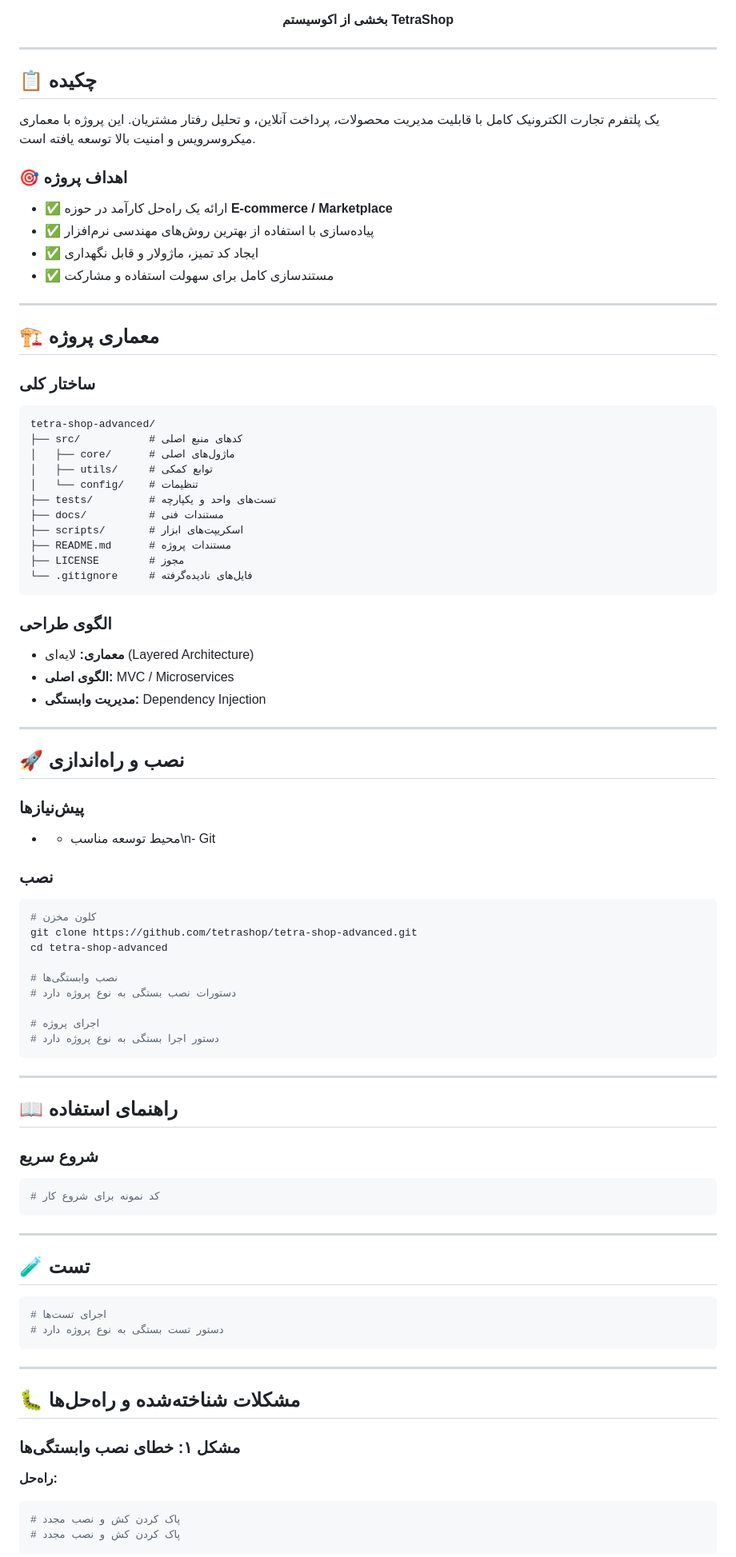
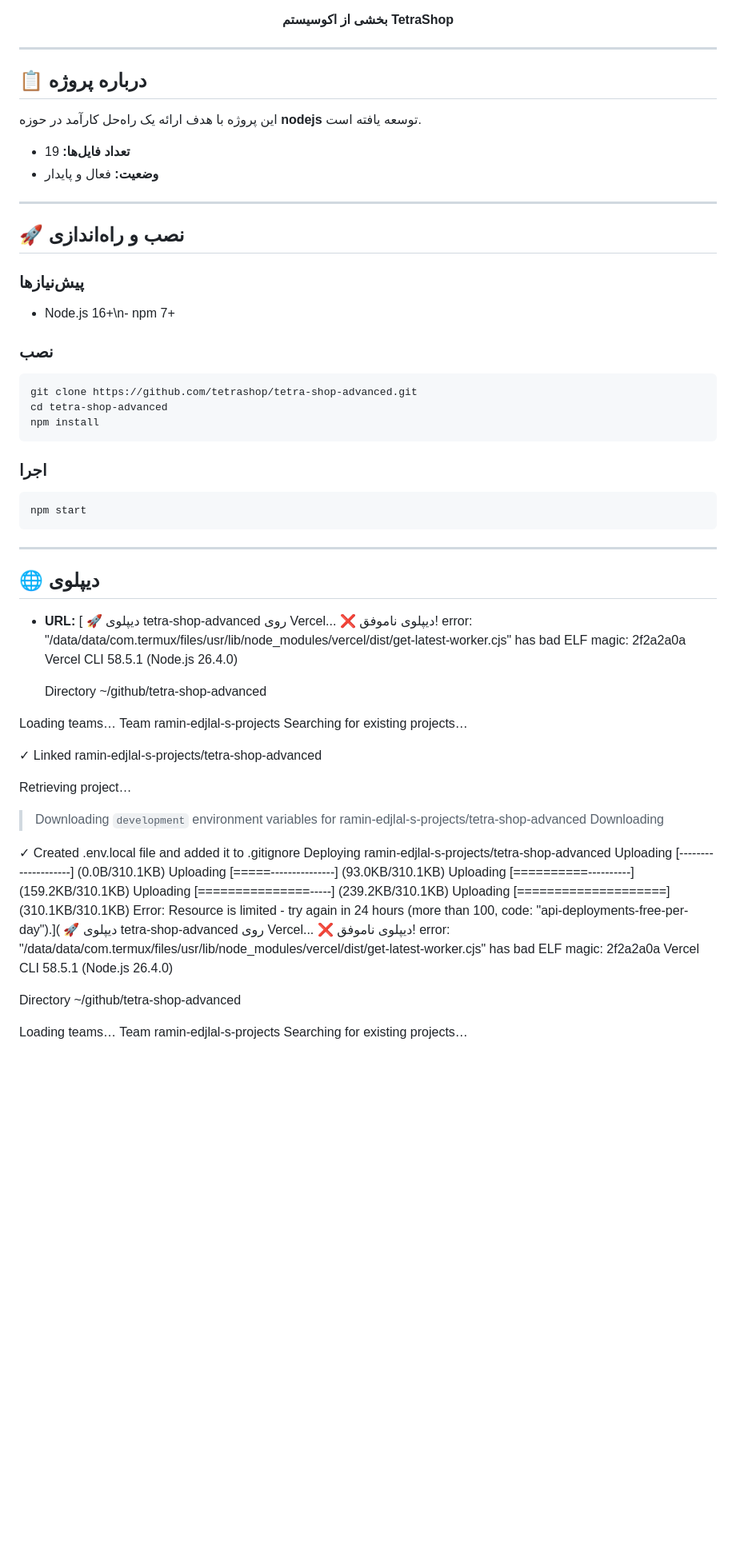
Before and after one commit to tetrashop/tetra-shop-advanced, a Markdown page: README.md, the part around one of its changes. Shown at 80% size. Drawn GitHub-style; blank space fills up the shorter version.

Commit message:
📝 به‌روزرسانی README با اطلاعات کامل

````diff
--- a/README.md
+++ b/README.md
@@ -12,42 +12,12 @@
 
 ---
 
-## 📋 چکیده
+## 📋 درباره پروژه
 
-یک پلتفرم تجارت الکترونیک کامل با قابلیت مدیریت محصولات، پرداخت آنلاین، و تحلیل رفتار مشتریان. این پروژه با معماری میکروسرویس و امنیت بالا توسعه یافته است.
+این پروژه با هدف ارائه یک راه‌حل کارآمد در حوزه **nodejs** توسعه یافته است.
 
-### 🎯 اهداف پروژه
-
-- ✅ ارائه یک راه‌حل کارآمد در حوزه **E-commerce / Marketplace**
-- ✅ پیاده‌سازی با استفاده از بهترین روش‌های مهندسی نرم‌افزار
-- ✅ ایجاد کد تمیز، ماژولار و قابل نگهداری
-- ✅ مستندسازی کامل برای سهولت استفاده و مشارکت
-
----
-
-## 🏗️ معماری پروژه
-
-### ساختار کلی
-
-```
-tetra-shop-advanced/
-├── src/           # کدهای منبع اصلی
-│   ├── core/      # ماژول‌های اصلی
-│   ├── utils/     # توابع کمکی
-│   └── config/    # تنظیمات
-├── tests/         # تست‌های واحد و یکپارچه
-├── docs/          # مستندات فنی
-├── scripts/       # اسکریپت‌های ابزار
-├── README.md      # مستندات پروژه
-├── LICENSE        # مجوز
-└── .gitignore     # فایل‌های نادیده‌گرفته
-```
-
-### الگوی طراحی
-
-- **معماری:** لایه‌ای (Layered Architecture)
-- **الگوی اصلی:** MVC / Microservices
-- **مدیریت وابستگی:** Dependency Injection
+- **تعداد فایل‌ها:** 19
+- **وضعیت:** فعال و پایدار
 
 ---
 
@@ -55,49 +25,58 @@ tetra-shop-advanced/
 
 ### پیش‌نیازها
 
-- - محیط توسعه مناسب\n- Git
+- Node.js 16+\n- npm 7+
 
 ### نصب
 
 ```bash
-# کلون مخزن
 git clone https://github.com/tetrashop/tetra-shop-advanced.git
 cd tetra-shop-advanced
+npm install
+```
 
-# نصب وابستگی‌ها
-# دستورات نصب بستگی به نوع پروژه دارد
+### اجرا
 
-# اجرای پروژه
-# دستور اجرا بستگی به نوع پروژه دارد
+```bash
+npm start
 ```
 
 ---
 
-## 📖 راهنمای استفاده
+## 🌐 دیپلوی
 
-### شروع سریع
+- **URL:** [  🚀 دیپلوی tetra-shop-advanced روی Vercel...
+    ❌ دیپلوی ناموفق!
+error: "/data/data/com.termux/files/usr/lib/node_modules/vercel/dist/get-latest-worker.cjs" has bad ELF magic: 2f2a2a0a
+Vercel CLI 58.5.1 (Node.js 26.4.0)
 
-```bash
-# کد نمونه برای شروع کار
-```
+  Directory       ~/github/tetra-shop-advanced
 
----
+Loading teams…
+  Team            ramin-edjlal-s-projects
+Searching for existing projects…
 
-## 🧪 تست
+✓ Linked          ramin-edjlal-s-projects/tetra-shop-advanced
 
-```bash
-# اجرای تست‌ها
-# دستور تست بستگی به نوع پروژه دارد
-```
+Retrieving project…
+> Downloading `development` environment variables for ramin-edjlal-s-projects/tetra-shop-advanced
+Downloading
 
----
+✓ Created         .env.local file and added it to .gitignore
+Deploying ramin-edjlal-s-projects/tetra-shop-advanced
+Uploading [--------------------] (0.0B/310.1KB)
+Uploading [=====---------------] (93.0KB/310.1KB)
+Uploading [==========----------] (159.2KB/310.1KB)
+Uploading [===============-----] (239.2KB/310.1KB)
+Uploading [====================] (310.1KB/310.1KB)
+Error: Resource is limited - try again in 24 hours (more than 100, code: "api-deployments-free-per-day").](  🚀 دیپلوی tetra-shop-advanced روی Vercel...
+    ❌ دیپلوی ناموفق!
+error: "/data/data/com.termux/files/usr/lib/node_modules/vercel/dist/get-latest-worker.cjs" has bad ELF magic: 2f2a2a0a
+Vercel CLI 58.5.1 (Node.js 26.4.0)
 
-## 🐛 مشکلات شناخته‌شده و راه‌حل‌ها
+  Directory       ~/github/tetra-shop-advanced
 
-### مشکل ۱: خطای نصب وابستگی‌ها
-**راه‌حل:**
-```bash
-# پاک کردن کش و نصب مجدد
-# پاک کردن کش و نصب مجدد
-```
+Loading teams…
+  Team            ramin-edjlal-s-projects
+Searching for existing projects…
 
````
Also changed, not shown: other parts of README.md (+18 -24 lines).
